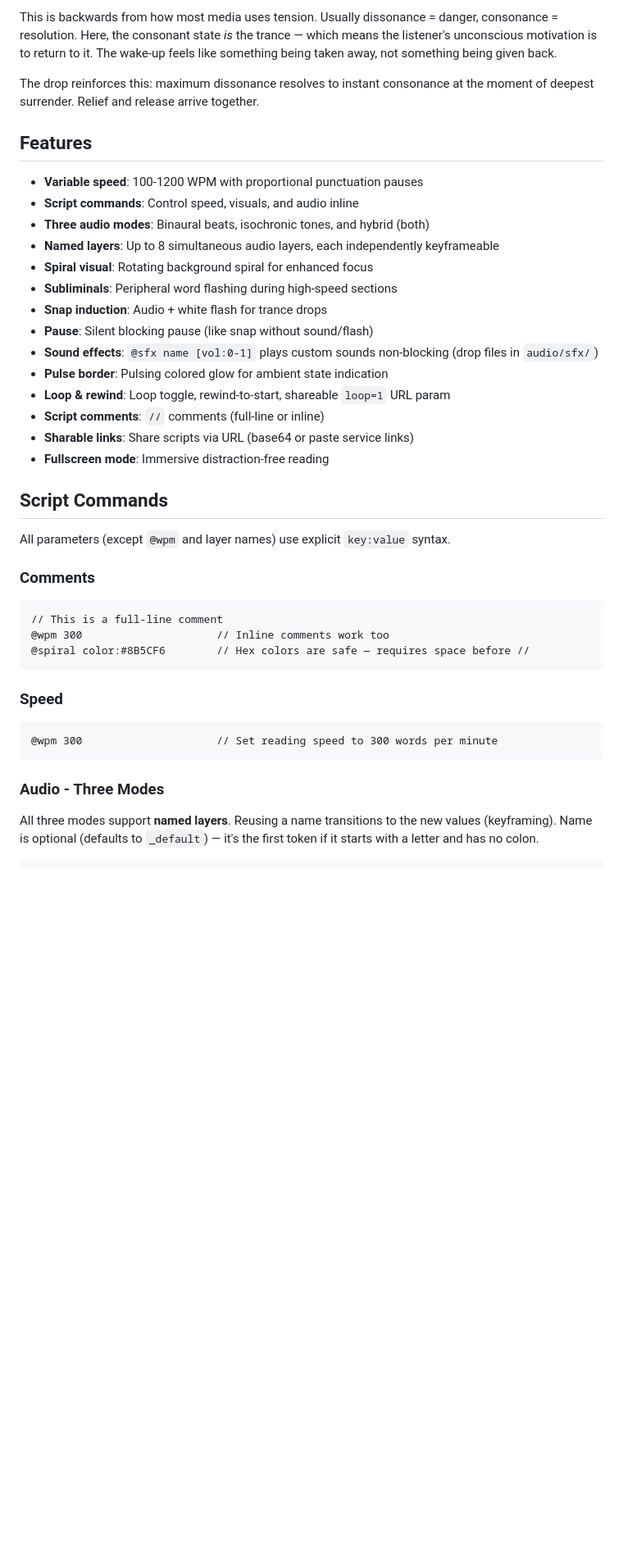
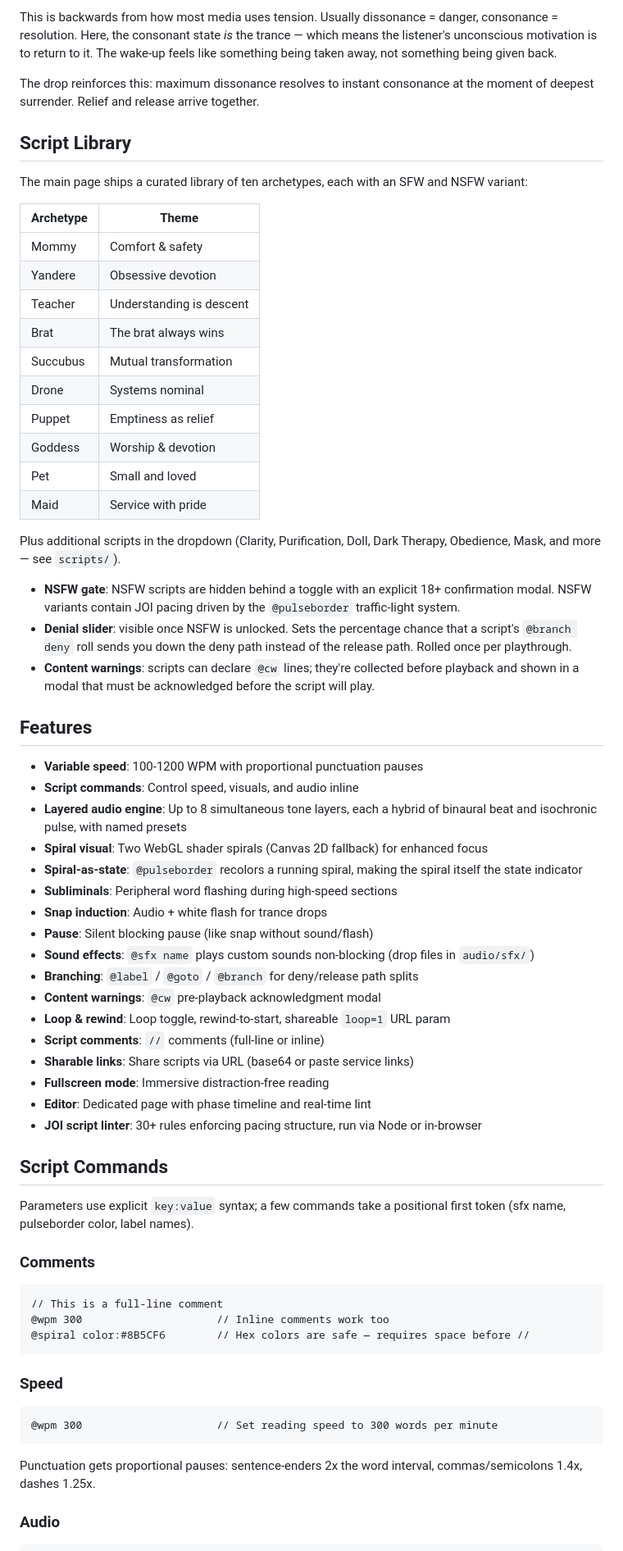
Before and after one commit to EcstasyEngineer/speedwasher, a Markdown page: README.md, the part around one of its changes. Shown at 82% size. Rendered like a GitHub page; blank space fills up the shorter version.

````diff
--- a/README.md
+++ b/README.md
@@ -27,26 +29,52 @@ This is backwards from how most media uses tension. Usually dissonance = danger,
 
 The drop reinforces this: maximum dissonance resolves to instant consonance at the moment of deepest surrender. Relief and release arrive together.
 
+## Script Library
+
+The main page ships a curated library of ten archetypes, each with an SFW and NSFW variant:
+
+| Archetype | Theme |
+|-----------|-------|
+| Mommy | Comfort & safety |
+| Yandere | Obsessive devotion |
+| Teacher | Understanding is descent |
+| Brat | The brat always wins |
+| Succubus | Mutual transformation |
+| Drone | Systems nominal |
+| Puppet | Emptiness as relief |
+| Goddess | Worship & devotion |
+| Pet | Small and loved |
+| Maid | Service with pride |
+
+Plus additional scripts in the dropdown (Clarity, Purification, Doll, Dark Therapy, Obedience, Mask, and more — see `scripts/`).
+
+- **NSFW gate**: NSFW scripts are hidden behind a toggle with an explicit 18+ confirmation modal. NSFW variants contain JOI pacing driven by the `@pulseborder` traffic-light system.
+- **Denial slider**: visible once NSFW is unlocked. Sets the percentage chance that a script's `@branch deny` roll sends you down the deny path instead of the release path. Rolled once per playthrough.
+- **Content warnings**: scripts can declare `@cw` lines; they're collected before playback and shown in a modal that must be acknowledged before the script will play.
+
 ## Features
 
 - **Variable speed**: 100-1200 WPM with proportional punctuation pauses
 - **Script commands**: Control speed, visuals, and audio inline
-- **Three audio modes**: Binaural beats, isochronic tones, and hybrid (both)
-- **Named layers**: Up to 8 simultaneous audio layers, each independently keyframeable
-- **Spiral visual**: Rotating background spiral for enhanced focus
+- **Layered audio engine**: Up to 8 simultaneous tone layers, each a hybrid of binaural beat and isochronic pulse, with named presets
+- **Spiral visual**: Two WebGL shader spirals (Canvas 2D fallback) for enhanced focus
+- **Spiral-as-state**: `@pulseborder` recolors a running spiral, making the spiral itself the state indicator
 - **Subliminals**: Peripheral word flashing during high-speed sections
 - **Snap induction**: Audio + white flash for trance drops
 - **Pause**: Silent blocking pause (like snap without sound/flash)
-- **Sound effects**: `@sfx name [vol:0-1]` plays custom sounds non-blocking (drop files in `audio/sfx/`)
-- **Pulse border**: Pulsing colored glow for ambient state indication
+- **Sound effects**: `@sfx name` plays custom sounds non-blocking (drop files in `audio/sfx/`)
+- **Branching**: `@label` / `@goto` / `@branch` for deny/release path splits
+- **Content warnings**: `@cw` pre-playback acknowledgment modal
 - **Loop & rewind**: Loop toggle, rewind-to-start, shareable `loop=1` URL param
 - **Script comments**: `//` comments (full-line or inline)
 - **Sharable links**: Share scripts via URL (base64 or paste service links)
 - **Fullscreen mode**: Immersive distraction-free reading
+- **Editor**: Dedicated page with phase timeline and real-time lint
+- **JOI script linter**: 30+ rules enforcing pacing structure, run via Node or in-browser
 
 ## Script Commands
 
-All parameters (except `@wpm` and layer names) use explicit `key:value` syntax.
+Parameters use explicit `key:value` syntax; a few commands take a positional first token (sfx name, pulseborder color, label names).
 
 ### Comments
 ```
@@ -60,8 +88,7 @@ All parameters (except `@wpm` and layer names) use explicit `key:value` syntax.
 @wpm 300                     // Set reading speed to 300 words per minute
 ```
 
-### Audio - Three Modes
+Punctuation gets proportional pauses: sentence-enders 2x the word interval, commas/semicolons 1.4x, dashes 1.25x.
 
-All three modes support **named layers**. Reusing a name transitions to the new values (keyframing). Name is optional (defaults to `_default`) — it's the first token if it starts with a letter and has no colon.
-
+### Audio
 ```
````
Also changed, not shown: other parts of README.md (+101 -70 lines).
